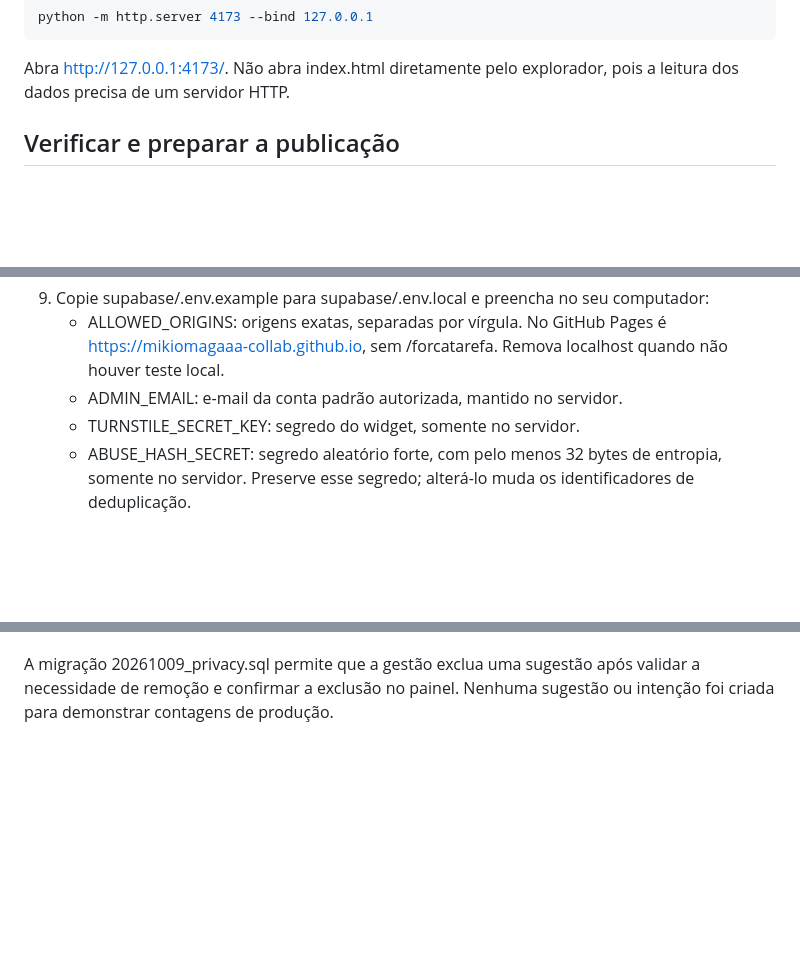
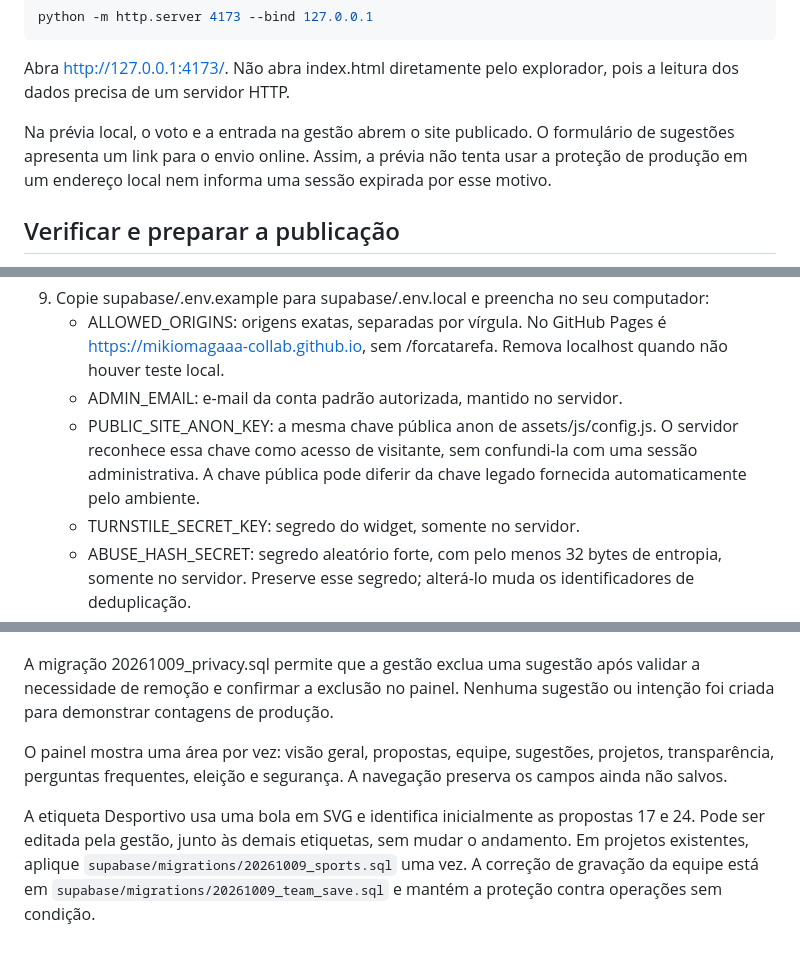
Before and after one commit to mikiomagaaa-collab/forcatarefa, a Markdown page: README.md, 3 parts joined by grey strips. Drawn GitHub-style; blank space fills up the shorter version.

Commit message:
Documentar painel organizado, conclusão de propostas e acesso online

````diff
--- a/README.md
+++ b/README.md
@@ -38,6 +38,8 @@ python -m http.server 4173 --bind 127.0.0.1
 ```
 
 Abra http://127.0.0.1:4173/. Não abra index.html diretamente pelo explorador, pois a leitura dos dados precisa de um servidor HTTP.
+
+Na prévia local, o voto e a entrada na gestão abrem o site publicado. O formulário de sugestões apresenta um link para o envio online. Assim, a prévia não tenta usar a proteção de produção em um endereço local nem informa uma sessão expirada por esse motivo.
 
 Verificar e preparar a publicação
 --------------------------------
@@ -83,6 +85,7 @@ supabase link --project-ref SEU_PROJECT_REF
 9. Copie supabase/.env.example para supabase/.env.local e preencha no seu computador:
    - ALLOWED_ORIGINS: origens exatas, separadas por vírgula. No GitHub Pages é https://mikiomagaaa-collab.github.io, sem /forcatarefa. Remova localhost quando não houver teste local.
    - ADMIN_EMAIL: e-mail da conta padrão autorizada, mantido no servidor.
+   - PUBLIC_SITE_ANON_KEY: a mesma chave pública anon de assets/js/config.js. O servidor reconhece essa chave como acesso de visitante, sem confundi-la com uma sessão administrativa. A chave pública pode diferir da chave legado fornecida automaticamente pelo ambiente.
    - TURNSTILE_SECRET_KEY: segredo do widget, somente no servidor.
    - ABUSE_HASH_SECRET: segredo aleatório forte, com pelo menos 32 bytes de entropia, somente no servidor. Preserve esse segredo; alterá-lo muda os identificadores de deduplicação.
 10. Envie os segredos e as funções:
@@ -213,3 +218,7 @@ Site: https://mikiomagaaa-collab.github.io/forcatarefa/
 O banco e as três funções estão instalados no projeto Supabase uiqmftvdtryuhmrlvdxr. O widget Turnstile está restrito ao hostname público. Os segredos permanecem no Supabase; somente as chaves públicas entram em assets/js/config.js. O proprietário criou sua senha pessoal e autorizou o acesso de gestão. O agendamento forcatarefa-security-retention está ativo, com execução a cada hora, após autorização do proprietário.
 
 A migração 20261009_privacy.sql permite que a gestão exclua uma sugestão após validar a necessidade de remoção e confirmar a exclusão no painel. Nenhuma sugestão ou intenção foi criada para demonstrar contagens de produção.
+
+O painel mostra uma área por vez: visão geral, propostas, equipe, sugestões, projetos, transparência, perguntas frequentes, eleição e segurança. A navegação preserva os campos ainda não salvos.
+
+A etiqueta Desportivo usa uma bola em SVG e identifica inicialmente as propostas 17 e 24. Pode ser editada pela gestão, junto às demais etiquetas, sem mudar o andamento. Em projetos existentes, aplique `supabase/migrations/20261009_sports.sql` uma vez. A correção de gravação da equipe está em `supabase/migrations/20261009_team_save.sql` e mantém a proteção contra operações sem condição.
````
Also changed, not shown: other parts of README.md (+2 -0 lines).
